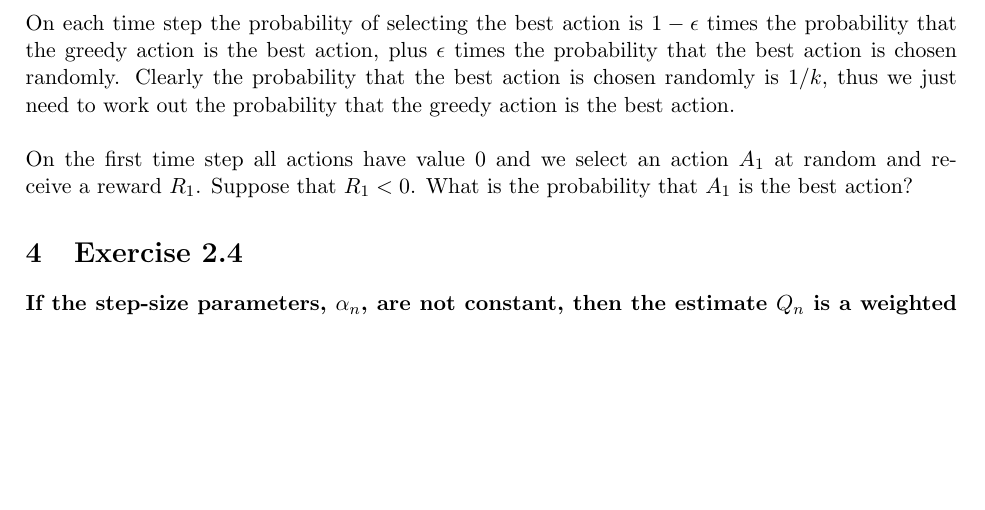
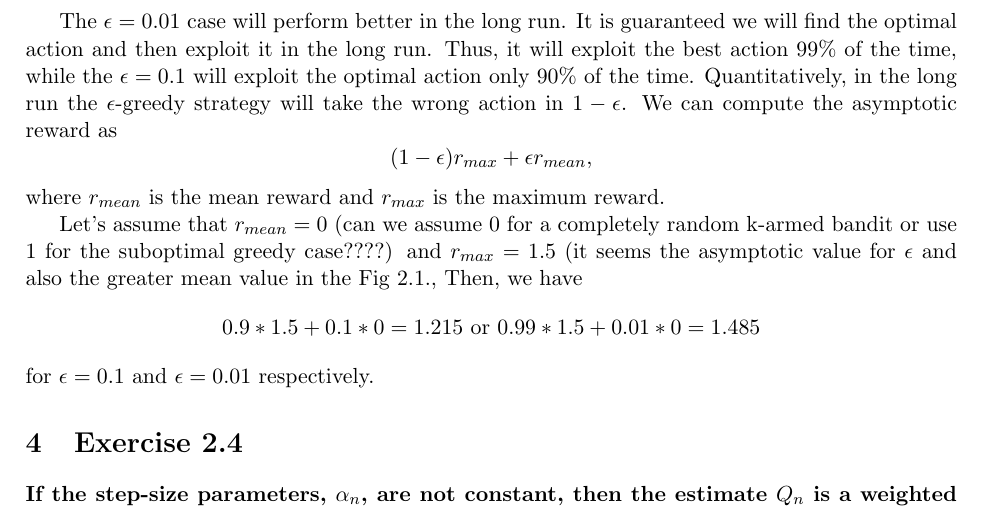
Before and after one commit to rafarui/reinforcement-learning-book, a LaTeX document (chapter2/latex/solutions.tex): part of page 2 of 6, cut at the place of the change, the shorter picture padded with empty space. Compiled offline with pdfLaTeX.

Commit message:
solution 2.3

```diff
--- a/chapter2/latex/solutions.tex
+++ b/chapter2/latex/solutions.tex
@@ -86,9 +86,18 @@ Therefore, the $\epsilon$ case definitely occurred on time steps 2 and 5. As it
 
 \textbf{In the comparison shown in Figure 2.2, which method will perform best in the long run in terms of cumulative reward and probability of selecting the best action? How much better will it be? Express your answer quantitatively.}
 \\ \\
-On each time step the probability of selecting the best action is $1-\epsilon$ times the probability that the greedy action is the best action, plus $\epsilon$ times the probability that the best action is chosen randomly. Clearly the probability that the best action is chosen randomly is $1/k$, thus we just need to work out the probability that the greedy action is the best action.
-\\ \\
-On the first time step all actions have value 0 and we select an action $A_1$ at random and receive a reward $R_1$. Suppose that $R_1 < 0$. What is the probability that $A_1$ is the best action?
+
+The $\epsilon=0.01$ case will perform better in the long run. It is guaranteed we will find the optimal action and then exploit it in the long run. Thus, it will exploit the best action  $99\%$ of the time, while the $\epsilon=0.1$  will exploit the optimal action only $90\%$ of the time.
+Quantitatively, in the long run the $\epsilon$-greedy strategy will take the wrong action in $1 - \epsilon$. We can compute the asymptotic reward as
+ $$(1 - \epsilon) r_{max} + \epsilon r_{mean},$$
+where  $r_{mean}$ is the mean reward and  $r_{max}$ is the maximum reward.
+
+Let's assume that $r_{mean}=0$ (can we assume 0 for a completely random k-armed bandit or use 1 for the suboptimal greedy case????) and $r_{max} =1.5$ (it seems the asymptotic value for $\epsilon$ and also the greater mean value in the Fig 2.1.,  Then, we have
+$$
+0.9*1.5 + 0.1 *0 = 1.215 \text{ or } 0.99*1.5 + 0.01*0 = 1.485
+$$
+for $\epsilon=0.1$ and $\epsilon=0.01$ respectively.
+
 
 
 \section{Exercise 2.4}
```
Also changed, not shown: chapter2/latex/solutions.pdf, 1 other file.
